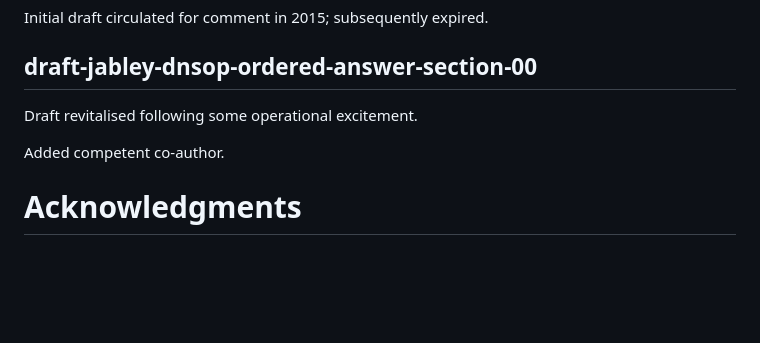
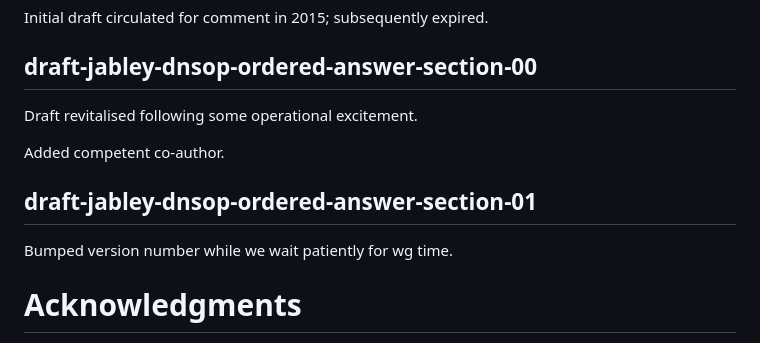
Before and after one commit to ableyjoe/draft-jabley-dnsop-ordered-answer-section, a Markdown page: draft-jabley-dnsop-ordered-answer-section.md, the part around the change. Drawn GitHub-style; blank space fills up the shorter version.

Commit message:
add change comment for the version bump that is about to happen

```diff
--- a/draft-jabley-dnsop-ordered-answer-section.md
+++ b/draft-jabley-dnsop-ordered-answer-section.md
@@ -186,6 +186,10 @@ Draft revitalised following some operational excitement.
 
 Added competent co-author.
 
+## draft-jabley-dnsop-ordered-answer-section-01
+
+Bumped version number while we wait patiently for wg time.
+
 # Acknowledgments
 {:numbered="false"}
 
```
